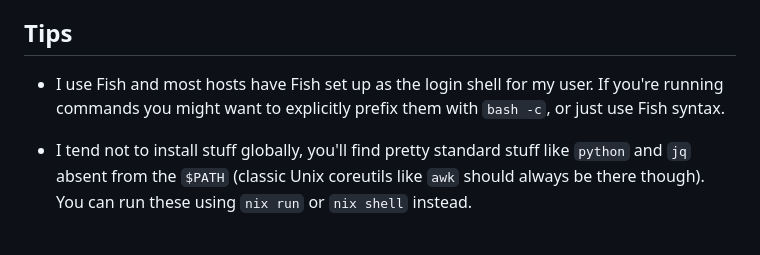
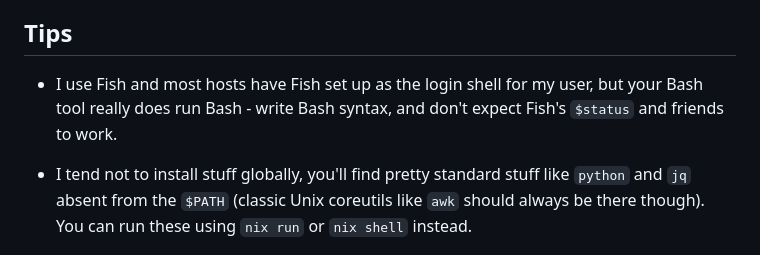
Before and after one commit to bjackman/boxen, a Markdown page: AGENTS.md, the part around the change. Drawn GitHub-style.

Commit message:
AGENTS.md: Be honest about which shell the Bash tool runs
It runs Bash whatever my login shell is, so telling agents they can "just
use Fish syntax" costs them a round of confusion over $status coming back
empty.

Co-Authored-By: Claude Opus 5 (1M context) <noreply@anthropic.com>
Claude-Session: https://claude.ai/code/session_01QEPAEiuQVr7j92m6fyDBTG

```diff
--- a/AGENTS.md
+++ b/AGENTS.md
@@ -101,9 +101,9 @@ commentary.
 
 ## Tips
 
-- I use Fish and most hosts have Fish set up as the login shell for my user. If
-  you're running commands you might want to explicitly prefix them with `bash -c`,
-  or just use Fish syntax.
+- I use Fish and most hosts have Fish set up as the login shell for my user, but
+  your Bash tool really does run Bash - write Bash syntax, and don't expect
+  Fish's `$status` and friends to work.
 
 - I tend not to install stuff globally, you'll find pretty standard stuff like
   `python` and `jq` absent from the `$PATH` (classic Unix coreutils like `awk`
```
